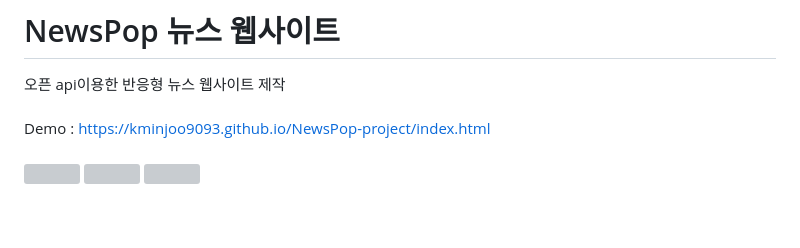
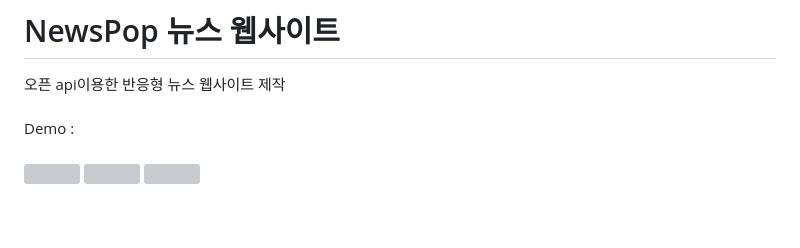
Before and after one commit to kminjoo9093/NewsPop-project, a Markdown page: README.md, the part around the change. Drawn GitHub-style; grey boxes are pictures that could not be loaded.

```diff
--- a/README.md
+++ b/README.md
@@ -1,7 +1,7 @@
 # NewsPop 뉴스 웹사이트
 
 오픈 api이용한 반응형 뉴스 웹사이트 제작 <br><br>
-Demo : https://kminjoo9093.github.io/NewsPop-project/index.html
+Demo :
 <br><br>
 <img src="images/readme/pc_demo1.png" width="350"/>
 <img src="images/readme/tablet_demo.png" height="200"/>
```
